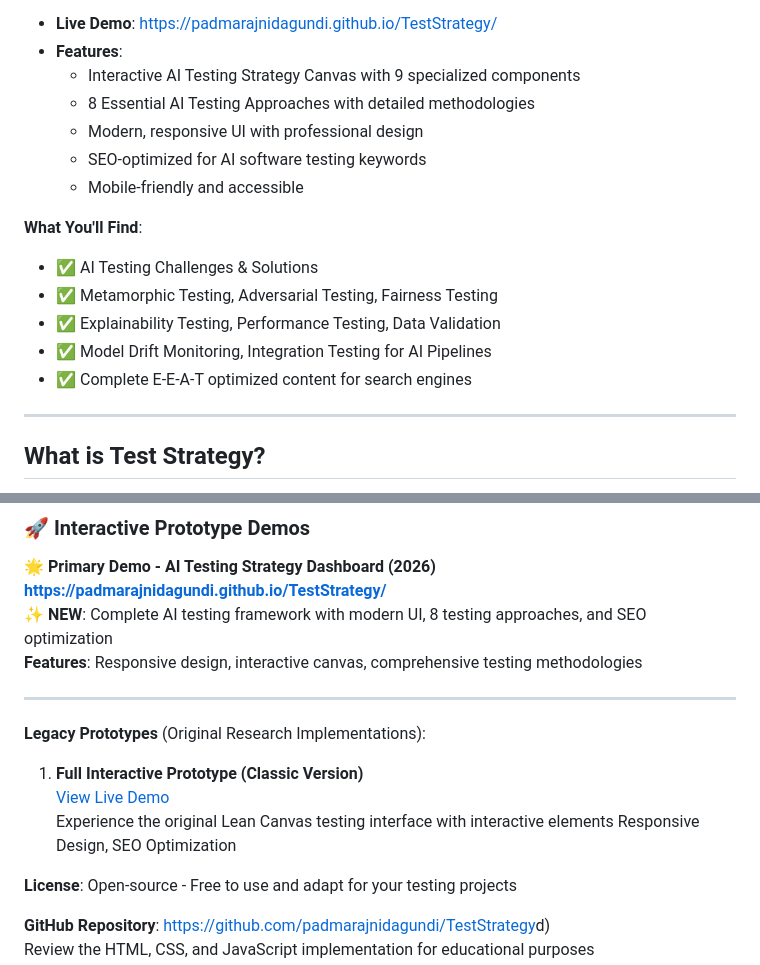
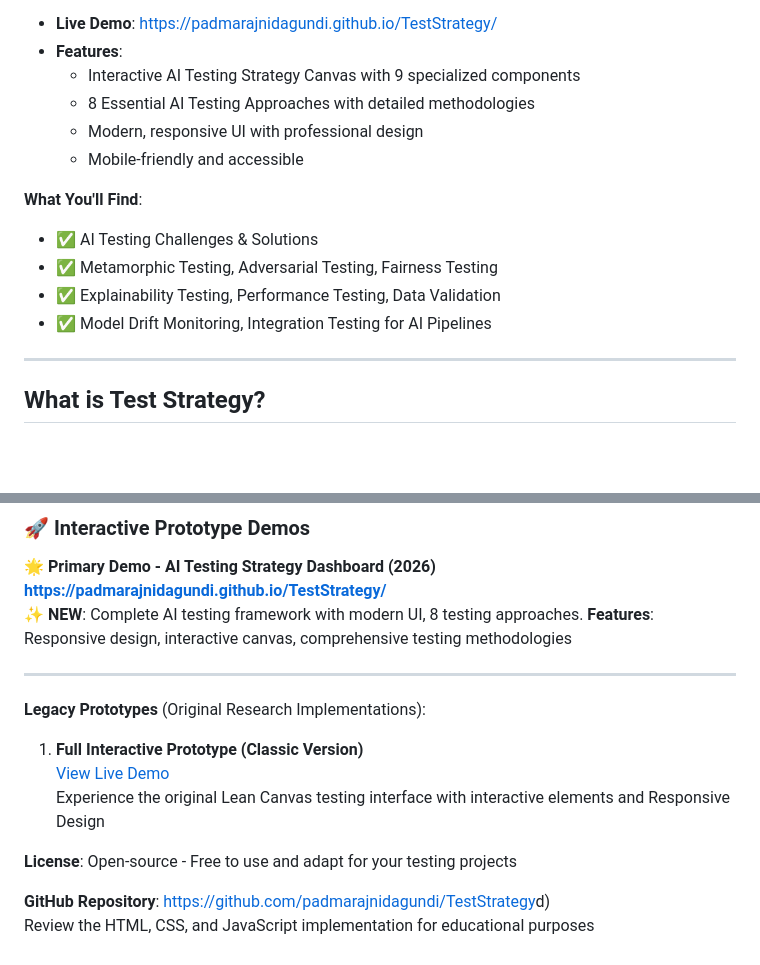
Before and after one commit to padmarajnidagundi/TestStrategy, a Markdown page: README.md, 2 parts joined by grey strips. Drawn GitHub-style; blank space fills up the shorter version.

Commit message:
origin/main

```diff
--- a/README.md
+++ b/README.md
@@ -36,7 +36,6 @@ Experience the complete framework in action:
   - Interactive AI Testing Strategy Canvas with 9 specialized components
   - 8 Essential AI Testing Approaches with detailed methodologies
   - Modern, responsive UI with professional design
-  - SEO-optimized for AI software testing keywords
   - Mobile-friendly and accessible
 
 **What You'll Find**:
@@ -44,7 +43,6 @@ Experience the complete framework in action:
 - ✅ Metamorphic Testing, Adversarial Testing, Fairness Testing
 - ✅ Explainability Testing, Performance Testing, Data Validation
 - ✅ Model Drift Monitoring, Integration Testing for AI Pipelines
-- ✅ Complete E-E-A-T optimized content for search engines
 
 ---
 
@@ -259,7 +257,7 @@ Explore working implementations of the Lean Canvas testing framework:
 
 **🌟 Primary Demo - AI Testing Strategy Dashboard (2026)**
 [**https://padmarajnidagundi.github.io/TestStrategy/**](https://padmarajnidagundi.github.io/TestStrategy/)
-✨ **NEW**: Complete AI testing framework with modern UI, 8 testing approaches, and SEO optimization
+✨ **NEW**: Complete AI testing framework with modern UI, 8 testing approaches.
 **Features**: Responsive design, interactive canvas, comprehensive testing methodologies
 
 ---
@@ -268,8 +266,7 @@ Explore working implementations of the Lean Canvas testing framework:
 
 1. **Full Interactive Prototype (Classic Version)**
    [View Live Demo](https://codepen.io/PadmarajNidagundi/full/PBNXYd/)
-   Experience the original Lean Canvas testing interface with interactive elements
-Responsive Design, SEO Optimization
+   Experience the original Lean Canvas testing interface with interactive elements and Responsive Design
 
 **License**: Open-source - Free to use and adapt for your testing projects
 
```
